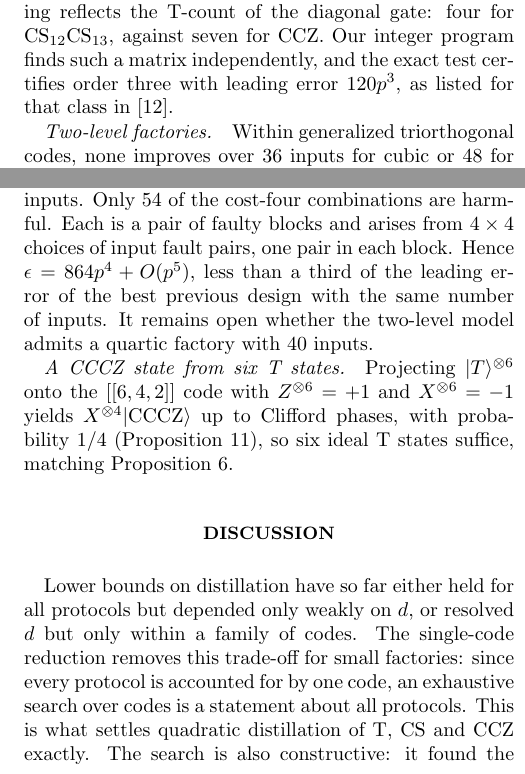
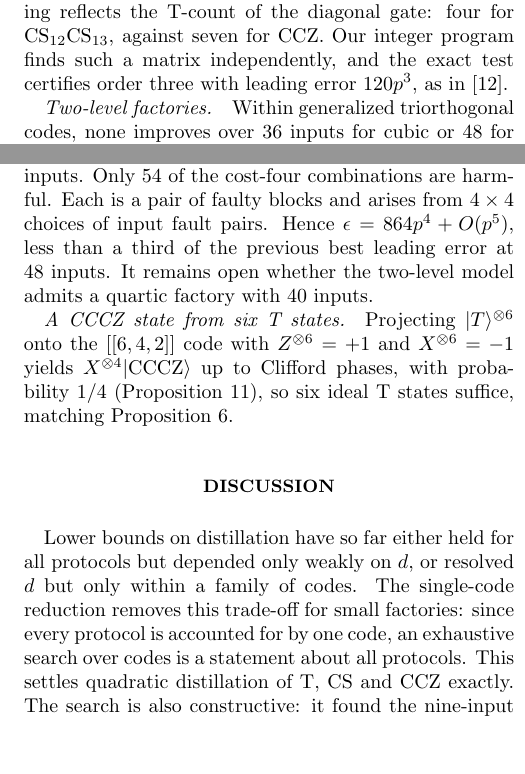
Before and after one commit to llorebaga/Bounds_magic, a LaTeX paper (paper/paper.tex): two parts of the columns of page 5 of 15, joined at a grey line, cut so that both start at the same text, the shorter picture padded with empty space. Compiled offline with pdfLaTeX.

Commit message:
Main text: small trims so the Data availability section fits on page 5
Co-Authored-By: Claude Opus 5.5 <noreply@anthropic.com>

```diff
--- a/paper/paper.tex
+++ b/paper/paper.tex
@@ -165,15 +165,15 @@ An exact certificate (Sec.~\ref{app:search}) confirms that all nine single fault
 Measuring one qubit of a CCZ state in the Y basis leaves $\CS|{+}{+}\rangle$ up to a Clifford correction (Proposition~\ref{prop:cs}). The eight-input CCZ factory followed by this measurement is therefore a quadratic CS factory with eight inputs, matching Proposition~\ref{thm:tcs}, whereas the integer program below finds no generalized triorthogonal matrix with $n\leq10$ and at most three check rows that achieves this.
 
 \paragraph*{Clifford orbits: a 36-input cubic CCZ factory.}
-Many factories are built from a binary matrix $G$ with one column per input and a set of logical and check rows~\cite{bravyihaah,haah,wjs}. They implement a diagonal gate $U_\tau$ of the third level of the Clifford hierarchy on the logical register. When every overlap of rows that involves a check row is even (\emph{generalized triorthogonality}), they detect every fault pattern $e$ with $G_0e\neq0$, where $G_0$ consists of the check rows. All these conditions are parities of products of binary variables, so finding $G$ is an integer program (Sec.~\ref{app:programs}). The classification of Wills, Jain and Singh~\cite{wjs} identifies outputs only up to CNOT and S gates, and its CCZ class needs 47 inputs at $d=3$. By Proposition~\ref{prop:orbit}, however, its $\CS_{12}\CS_{13}$ class also yields CCZ states, and that class reaches distance three with 36 inputs. The saving reflects the T-count of the diagonal gate: four for $\CS_{12}\CS_{13}$, against seven for CCZ. Our integer program finds such a matrix independently, and the exact test certifies order three with leading error $120p^3$, as listed for that class in~\cite{wjs}.
+Many factories are built from a binary matrix $G$ with one column per input and a set of logical and check rows~\cite{bravyihaah,haah,wjs}. They implement a diagonal gate $U_\tau$ of the third level of the Clifford hierarchy on the logical register. When every overlap of rows that involves a check row is even (\emph{generalized triorthogonality}), they detect every fault pattern $e$ with $G_0e\neq0$, where $G_0$ consists of the check rows. All these conditions are parities of products of binary variables, so finding $G$ is an integer program (Sec.~\ref{app:programs}). The classification of Wills, Jain and Singh~\cite{wjs} identifies outputs only up to CNOT and S gates, and its CCZ class needs 47 inputs at $d=3$. By Proposition~\ref{prop:orbit}, however, its $\CS_{12}\CS_{13}$ class also yields CCZ states, and that class reaches distance three with 36 inputs. The saving reflects the T-count of the diagonal gate: four for $\CS_{12}\CS_{13}$, against seven for CCZ. Our integer program finds such a matrix independently, and the exact test certifies order three with leading error $120p^3$, as in~\cite{wjs}.
 
 \paragraph*{Two-level factories.}
-Within generalized triorthogonal codes, none improves over 36 inputs for cubic or 48 for quartic CCZ~\cite{wjs}. Since any composition of stabilizer operations is again a protocol, an outer code may consume, besides raw T states, CCZ states produced by small inner factories. We use two inner factories: Jones' four-T preparation, which a single fault spoils, and the eight-T cube factory, which only two faults spoil. Each block applies a CCZ gate to three parities of the outer registers by gate teleportation, and a faulty block, after a Clifford twirl, applies a Z error to some nonzero combination of those parities. The composite has suppression order $D$ if every combination of faulty units whose total cost (one for a T input or Jones block, two for a cube block) is below $D$ is detected or harmless. All conditions remain parities, now including the cubic terms contributed by the blocks, and a SAT encoding solves these instances orders of magnitude faster than the integer program (Sec.~\ref{app:programs}). Six cube blocks give a quartic CCZ factory with \QuarticUB\ T inputs. Only 54 of the cost-four combinations are harmful. Each is a pair of faulty blocks and arises from $4\times4$ choices of input fault pairs, one pair in each block. Hence $\epsilon=\QuarticCoef p^4+O(p^5)$, less than a third of the leading error of the best previous design with the same number of inputs. It remains open whether the two-level model admits a quartic factory with 40 inputs.
+Within generalized triorthogonal codes, none improves over 36 inputs for cubic or 48 for quartic CCZ~\cite{wjs}. Since any composition of stabilizer operations is again a protocol, an outer code may consume, besides raw T states, CCZ states produced by small inner factories. We use two inner factories: Jones' four-T preparation, which a single fault spoils, and the eight-T cube factory, which only two faults spoil. Each block applies a CCZ gate to three parities of the outer registers by gate teleportation, and a faulty block, after a Clifford twirl, applies a Z error to some nonzero combination of those parities. The composite has suppression order $D$ if every combination of faulty units whose total cost (one for a T input or Jones block, two for a cube block) is below $D$ is detected or harmless. All conditions remain parities, now including the cubic terms contributed by the blocks, and a SAT encoding solves these instances orders of magnitude faster than the integer program (Sec.~\ref{app:programs}). Six cube blocks give a quartic CCZ factory with \QuarticUB\ T inputs. Only 54 of the cost-four combinations are harmful. Each is a pair of faulty blocks and arises from $4\times4$ choices of input fault pairs. Hence $\epsilon=\QuarticCoef p^4+O(p^5)$, less than a third of the previous best leading error at 48 inputs. It remains open whether the two-level model admits a quartic factory with 40 inputs.
 
 \paragraph*{A CCCZ state from six T states.}
 Projecting $|T\rangle^{\otimes6}$ onto the $[[6,4,2]]$ code with $Z^{\otimes6}=+1$ and $X^{\otimes6}=-1$ yields $X^{\otimes4}|\CCCZ\rangle$ up to Clifford phases, with probability $1/4$ (Proposition~\ref{prop:cccz}), so six ideal T states suffice, matching Proposition~\ref{thm:ccz}.
 
 %
 \section{Discussion}
-Lower bounds on distillation have so far either held for all protocols but depended only weakly on $d$, or resolved $d$ but only within a family of codes. The single-code reduction removes this trade-off for small factories: since every protocol is accounted for by one code, an exhaustive search over codes is a statement about all protocols. This is what settles quadratic distillation of T, CS and CCZ exactly. The search is also constructive: it found the nine-input T factory, which lies outside every structured family that we modeled. Complementary faults make the cubic searches feasible and, with the linear-programming relaxation that produced $n\geq2d$, extend the bounds to every order.
+Lower bounds on distillation have so far either held for all protocols but depended only weakly on $d$, or resolved $d$ but only within a family of codes. The single-code reduction removes this trade-off for small factories: since every protocol is accounted for by one code, an exhaustive search over codes is a statement about all protocols. This settles quadratic distillation of T, CS and CCZ exactly. The search is also constructive: it found the nine-input T factory, which lies outside every structured family we modeled. Complementary faults make the cubic searches feasible and, with the linear-programming relaxation that produced $n\geq2d$, extend the bounds to every order.
 
```
Also changed, not shown: paper/paper.pdf, paper/paper.tex (4 more changed lines).
